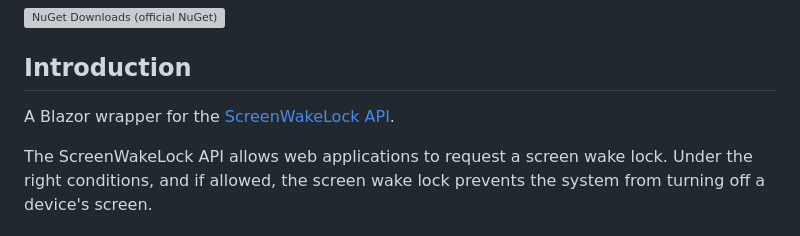
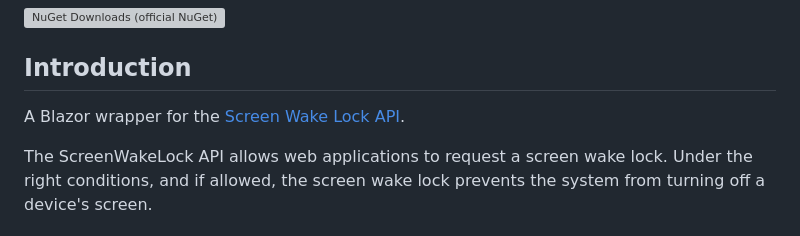
Before and after one commit to thinktecture/Thinktecture.Blazor, a Markdown page: src/Thinktecture.Blazor.ScreenWakeLock/README.md, the part around the change. Rendered like a GitHub page; grey boxes are pictures that could not be loaded.

Commit message:
Update src/Thinktecture.Blazor.ScreenWakeLock/README.md
Co-authored-by: Christian Liebel <christian.liebel@thinktecture.com>

```diff
--- a/src/Thinktecture.Blazor.ScreenWakeLock/README.md
+++ b/src/Thinktecture.Blazor.ScreenWakeLock/README.md
@@ -4,7 +4,7 @@
 
 ## Introduction
 
-A Blazor wrapper for the [ScreenWakeLock API](https://www.w3.org/TR/screen-wake-lock/).
+A Blazor wrapper for the [Screen Wake Lock API](https://www.w3.org/TR/screen-wake-lock/).
 
 The ScreenWakeLock API allows web applications to request a screen wake lock. Under the right conditions, and if allowed, the screen wake lock prevents the system from turning off a device's screen.
 
```
